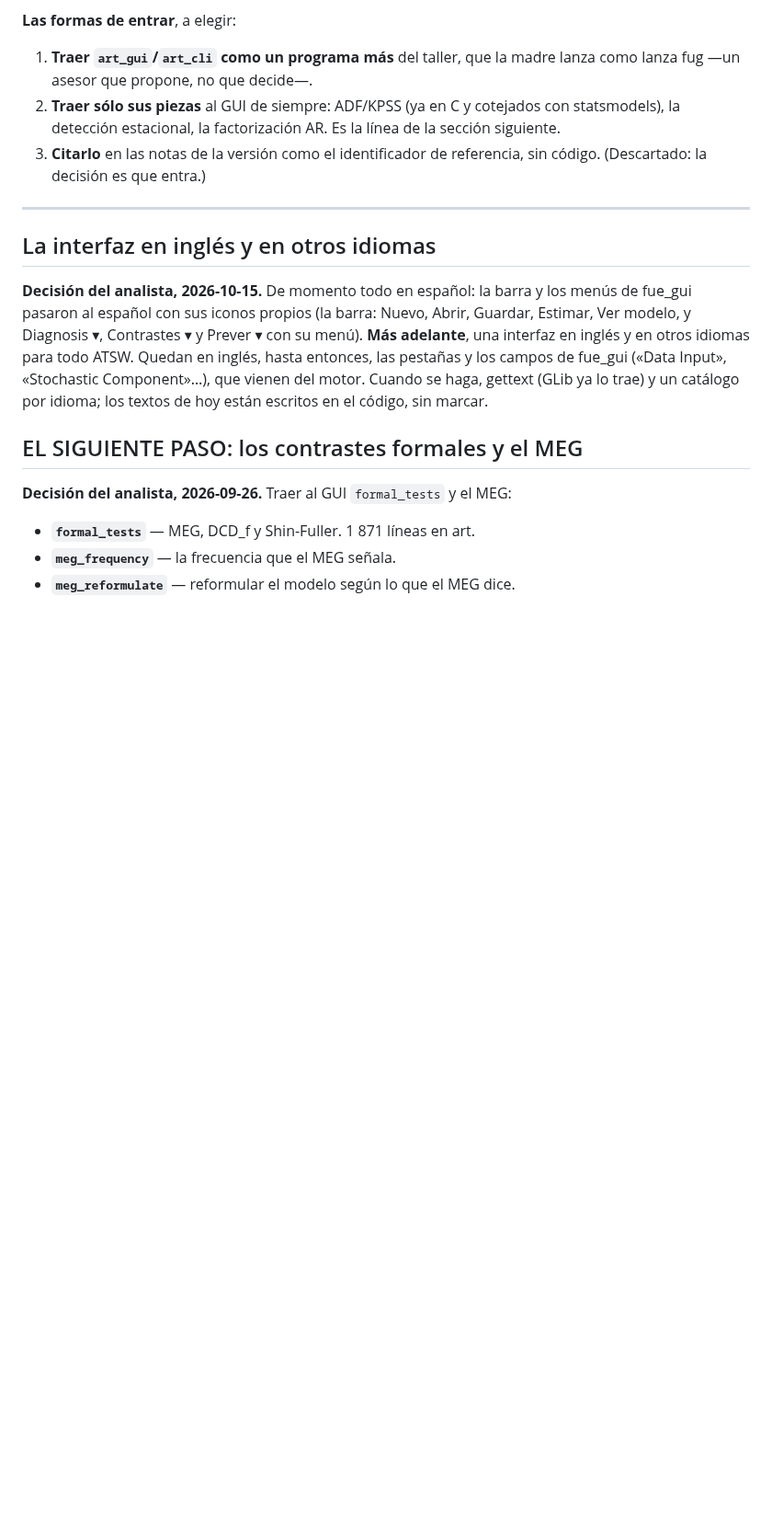
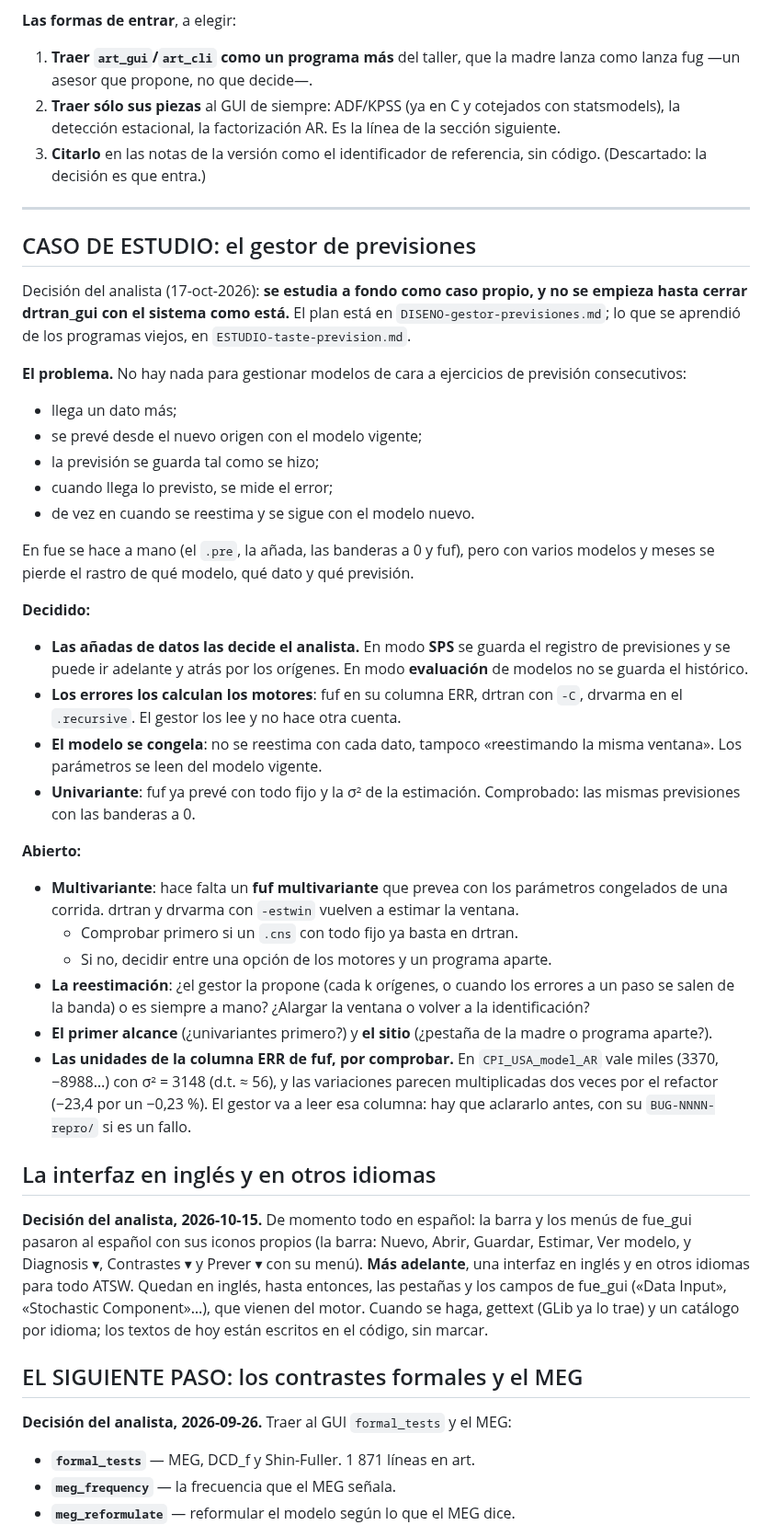
Before and after one commit to davidesg/atsw-gui, a Markdown page: docs/TODO.md, the part around one of its changes. Shown at 92% size. Rendered like a GitHub page; blank space fills up the shorter version.

Commit message:
TODO: el gestor de previsiones, caso de estudio a fondo (después de cerrar drtran_gui)
Co-Authored-By: Claude Opus 5.5 <noreply@anthropic.com>

```diff
--- a/docs/TODO.md
+++ b/docs/TODO.md
@@ -90,6 +90,53 @@ los tiene corregidos en C.
    referencia, sin código. (Descartado: la decisión es que entra.)
 
 ---
+
+## CASO DE ESTUDIO: el gestor de previsiones
+
+Decisión del analista (17-oct-2026): **se estudia a fondo como caso propio, y
+no se empieza hasta cerrar drtran_gui con el sistema como está.** El plan está
+en `DISENO-gestor-previsiones.md`; lo que se aprendió de los programas viejos,
+en `ESTUDIO-taste-prevision.md`.
+
+**El problema.** No hay nada para gestionar modelos de cara a ejercicios de
+previsión consecutivos:
+- llega un dato más;
+- se prevé desde el nuevo origen con el modelo vigente;
+- la previsión se guarda tal como se hizo;
+- cuando llega lo previsto, se mide el error;
+- de vez en cuando se reestima y se sigue con el modelo nuevo.
+
+En fue se hace a mano (el `.pre`, la añada, las banderas a 0 y fuf), pero con
+varios modelos y meses se pierde el rastro de qué modelo, qué dato y qué
+previsión.
+
+**Decidido:**
+- **Las añadas de datos las decide el analista.** En modo **SPS** se guarda
+  el registro de previsiones y se puede ir adelante y atrás por los orígenes.
+  En modo **evaluación** de modelos no se guarda el histórico.
+- **Los errores los calculan los motores**: fuf en su columna ERR, drtran con
+  `-C`, drvarma en el `.recursive`. El gestor los lee y no hace otra cuenta.
+- **El modelo se congela**: no se reestima con cada dato, tampoco
+  «reestimando la misma ventana». Los parámetros se leen del modelo vigente.
+- **Univariante**: fuf ya prevé con todo fijo y la σ² de la estimación.
+  Comprobado: las mismas previsiones con las banderas a 0.
+
+**Abierto:**
+- **Multivariante**: hace falta un **fuf multivariante** que prevea con los
+  parámetros congelados de una corrida. drtran y drvarma con `-estwin`
+  vuelven a estimar la ventana.
+  - Comprobar primero si un `.cns` con todo fijo ya basta en drtran.
+  - Si no, decidir entre una opción de los motores y un programa aparte.
+- **La reestimación**: ¿el gestor la propone (cada k orígenes, o cuando los
+  errores a un paso se salen de la banda) o es siempre a mano? ¿Alargar la
+  ventana o volver a la identificación?
+- **El primer alcance** (¿univariantes primero?) y **el sitio** (¿pestaña de
+  la madre o programa aparte?).
+- **Las unidades de la columna ERR de fuf, por comprobar.** En
+  `CPI_USA_model_AR` vale miles (3370, −8988…) con σ² = 3148 (d.t. ≈ 56), y
+  las variaciones parecen multiplicadas dos veces por el refactor (−23,4 por
+  un −0,23 %). El gestor va a leer esa columna: hay que aclararlo antes, con
+  su `BUG-NNNN-repro/` si es un fallo.
 
 ## La interfaz en inglés y en otros idiomas
 
```
Also changed, not shown: other parts of docs/TODO.md (+2 -8 lines).
